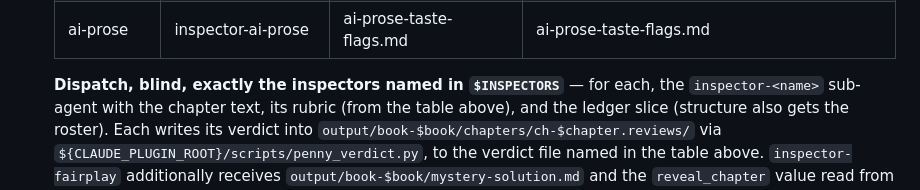
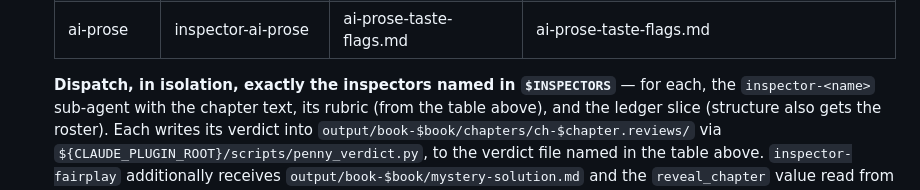
Before and after one commit to bkoh957/penny, a Markdown page: commands/review-chapter.md, the part around the change. Rendered like a GitHub page.

Commit message:
docs(review-chapter): dispatch 'in isolation', not 'blind'
The live orchestrator instruction used the one word this change renamed.

Co-Authored-By: Claude Opus 4.8 <noreply@anthropic.com>

```diff
--- a/commands/review-chapter.md
+++ b/commands/review-chapter.md
@@ -81,7 +81,7 @@ to the showrunner; re-drafting is a manual re-run (no auto-revise in this phase)
    | voice | inspector-voice | character-voice.md | character-voice.md |
    | ai-prose | inspector-ai-prose | ai-prose-taste-flags.md | ai-prose-taste-flags.md |
 
-   **Dispatch, blind, exactly the inspectors named in `$INSPECTORS`** — for each, the
+   **Dispatch, in isolation, exactly the inspectors named in `$INSPECTORS`** — for each, the
    `inspector-<name>` sub-agent with the chapter text, its rubric (from the table
    above), and the ledger slice (structure also gets the roster). Each writes its
    verdict into `output/book-$book/chapters/ch-$chapter.reviews/` via
```
